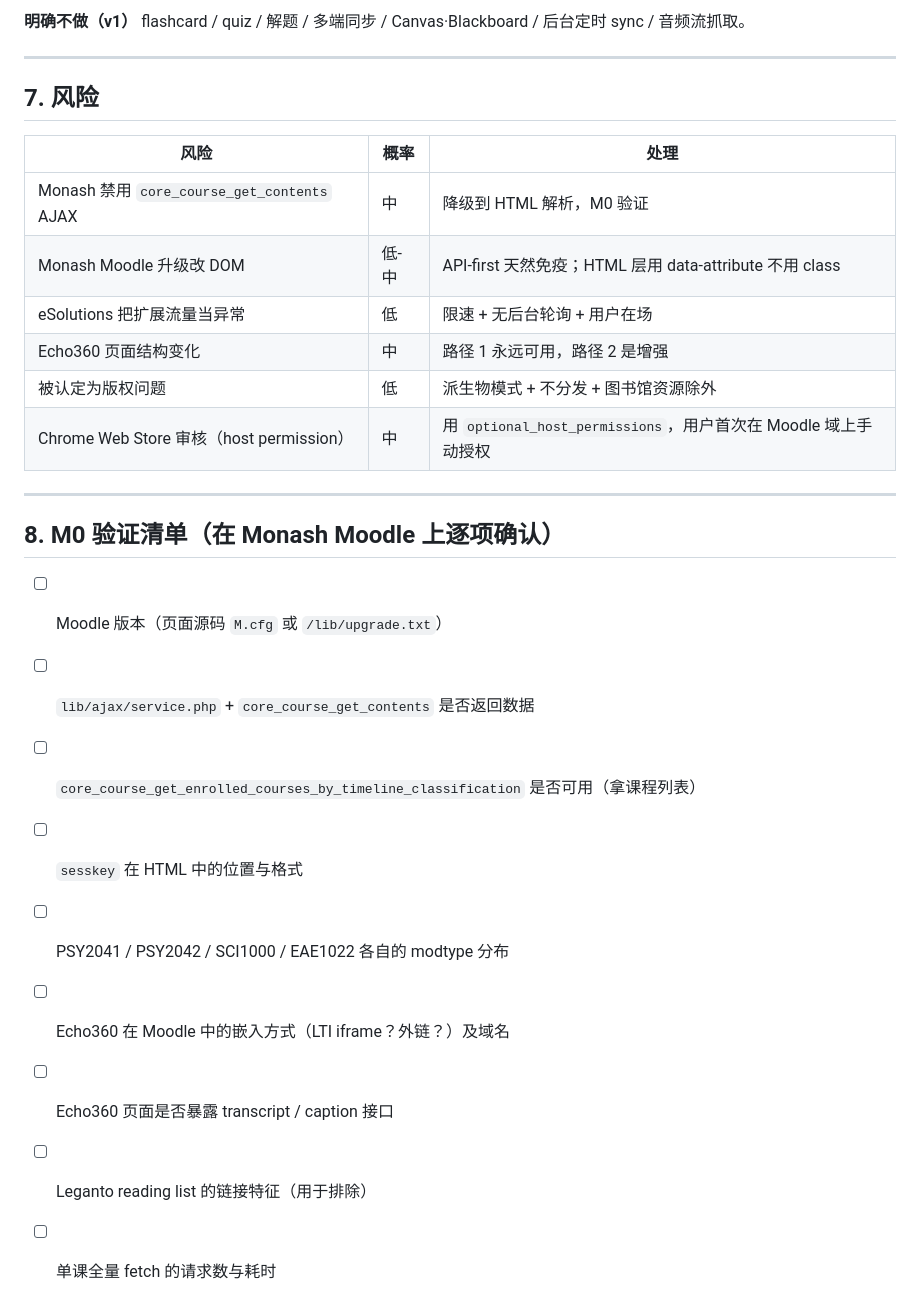
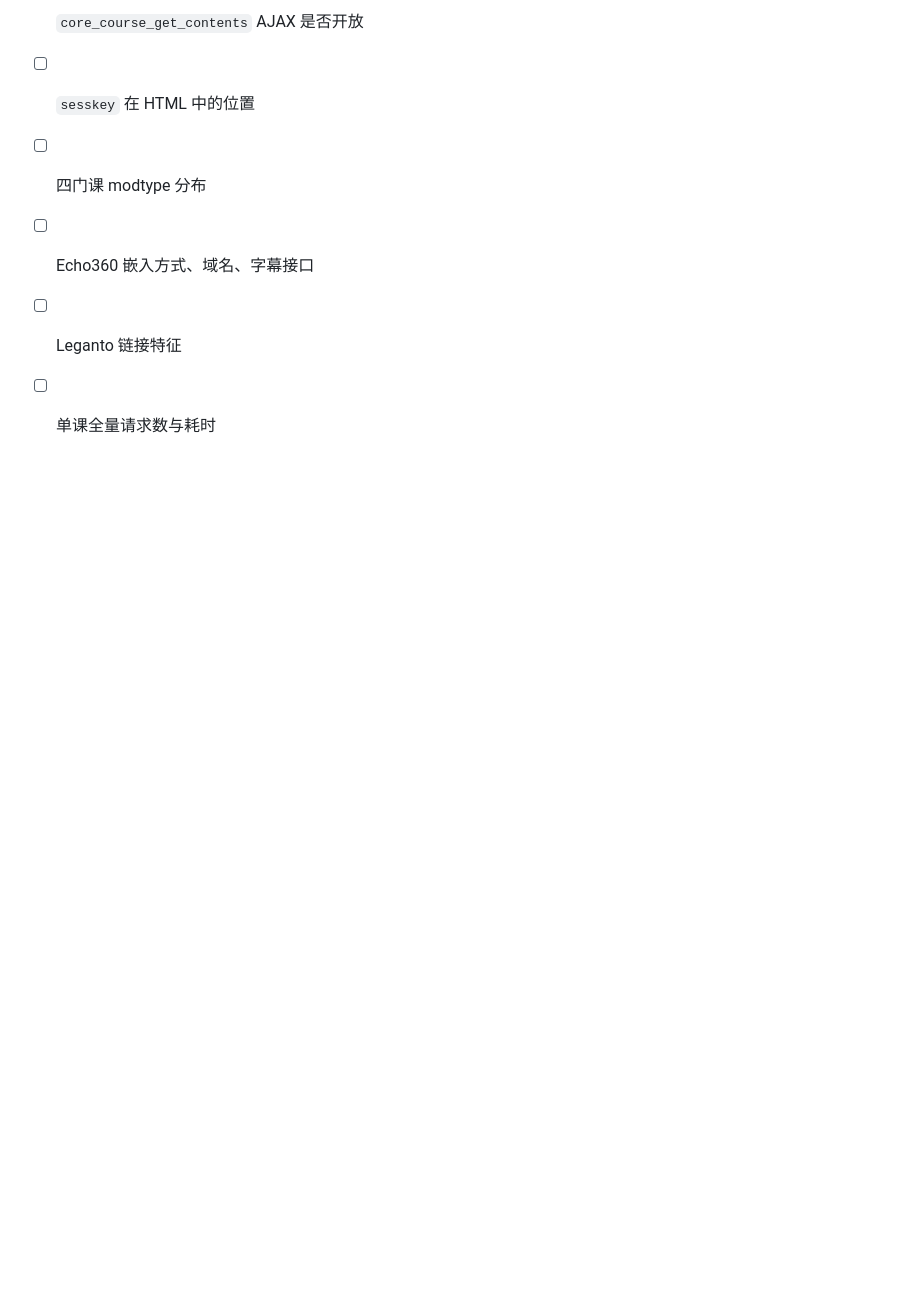
Before and after one commit to soaringjerry/DreamTrans, a Markdown page: docs/plans/moodle-sync.md, the part around one of its changes. Drawn GitHub-style; blank space fills up the shorter version.

```diff
--- a/docs/plans/moodle-sync.md
+++ b/docs/plans/moodle-sync.md
@@ -139,30 +82,7 @@ Echo360 路径 1 + 2；转写-slides 对齐 v1；新增材料通知。
 
-**明确不做（v1）**
-flashcard / quiz / 解题 / 多端同步 / Canvas·Blackboard / 后台定时 sync / 音频流抓取。
-
----
-
-## 7. 风险
-
-| 风险 | 概率 | 处理 |
-|---|---|---|
-| Monash 禁用 `core_course_get_contents` AJAX | 中 | 降级到 HTML 解析，M0 验证 |
-| Monash Moodle 升级改 DOM | 低-中 | API-first 天然免疫；HTML 层用 data-attribute 不用 class |
-| eSolutions 把扩展流量当异常 | 低 | 限速 + 无后台轮询 + 用户在场 |
-| Echo360 页面结构变化 | 中 | 路径 1 永远可用，路径 2 是增强 |
-| 被认定为版权问题 | 低 | 派生物模式 + 不分发 + 图书馆资源除外 |
-| Chrome Web Store 审核（host permission） | 中 | 用 `optional_host_permissions`，用户首次在 Moodle 域上手动授权 |
-
----
-
-## 8. M0 验证清单（在 Monash Moodle 上逐项确认）
-
-- [ ] Moodle 版本（页面源码 `M.cfg` 或 `/lib/upgrade.txt`）
-- [ ] `lib/ajax/service.php` + `core_course_get_contents` 是否返回数据
-- [ ] `core_course_get_enrolled_courses_by_timeline_classification` 是否可用（拿课程列表）
-- [ ] `sesskey` 在 HTML 中的位置与格式
-- [ ] PSY2041 / PSY2042 / SCI1000 / EAE1022 各自的 modtype 分布
-- [ ] Echo360 在 Moodle 中的嵌入方式（LTI iframe？外链？）及域名
-- [ ] Echo360 页面是否暴露 transcript / caption 接口
-- [ ] Leganto reading list 的链接特征（用于排除）
-- [ ] 单课全量 fetch 的请求数与耗时
+- [ ] `core_course_get_contents` AJAX 是否开放
+- [ ] `sesskey` 在 HTML 中的位置
+- [ ] 四门课 modtype 分布
+- [ ] Echo360 嵌入方式、域名、字幕接口
+- [ ] Leganto 链接特征
+- [ ] 单课全量请求数与耗时
```
Also changed, not shown: other parts of docs/plans/moodle-sync.md (+49 -106 lines).
